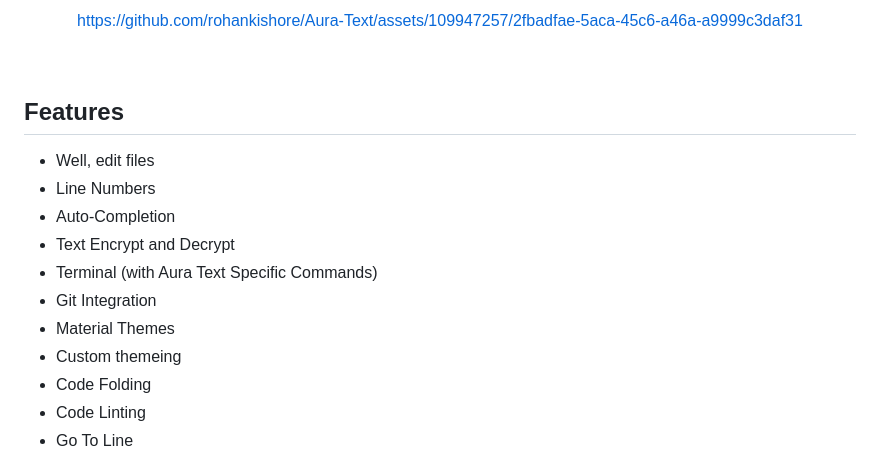
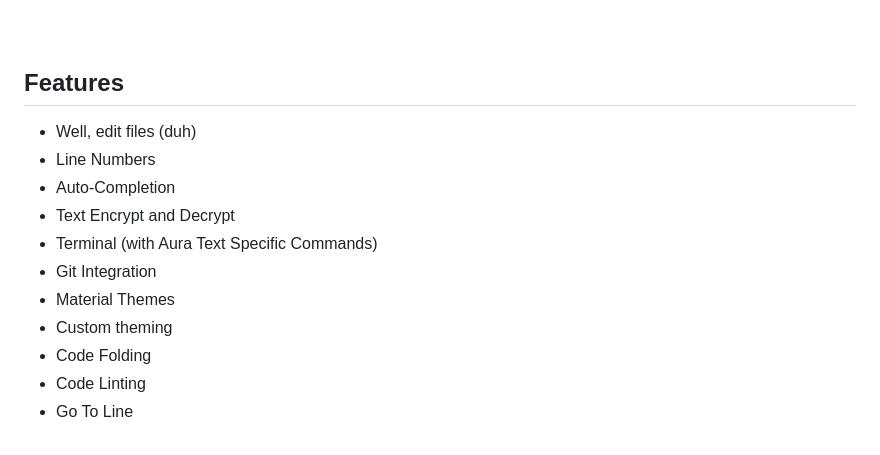
Before and after one commit to rohankishore/Aura-Text, a Markdown page: README.md, the part around one of its changes. Drawn GitHub-style.

```diff
--- a/README.md
+++ b/README.md
@@ -46,21 +29,16 @@ https://github.com/rohankishore/Aura-Text/assets/109947257/0ffaa12a-36b4-4194-ab
 <br>
 
-https://github.com/rohankishore/Aura-Text/assets/109947257/2fbadfae-5aca-45c6-a46a-a9999c3daf31
-
-<br>
-
-</div>
 
 ## Features
 
-- Well, edit files
+- Well, edit files (duh)
 - Line Numbers
 - Auto-Completion
 - Text Encrypt and Decrypt
 - Terminal (with Aura Text Specific Commands)
 - Git Integration
 - Material Themes
-- Custom themeing
+- Custom theming
 - Code Folding
 - Code Linting
 - Go To Line
```
Also changed, not shown: other parts of README.md (+1 -18 lines).
